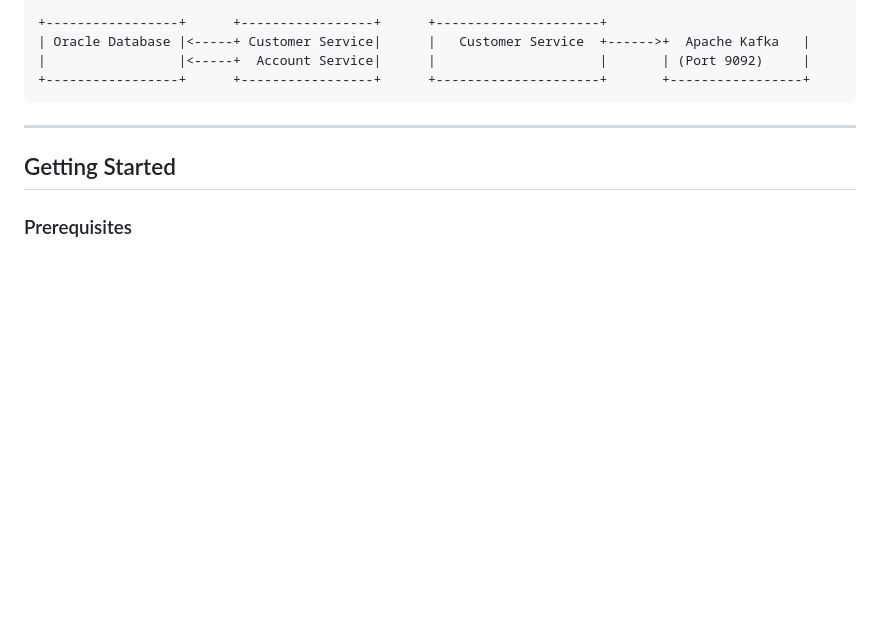
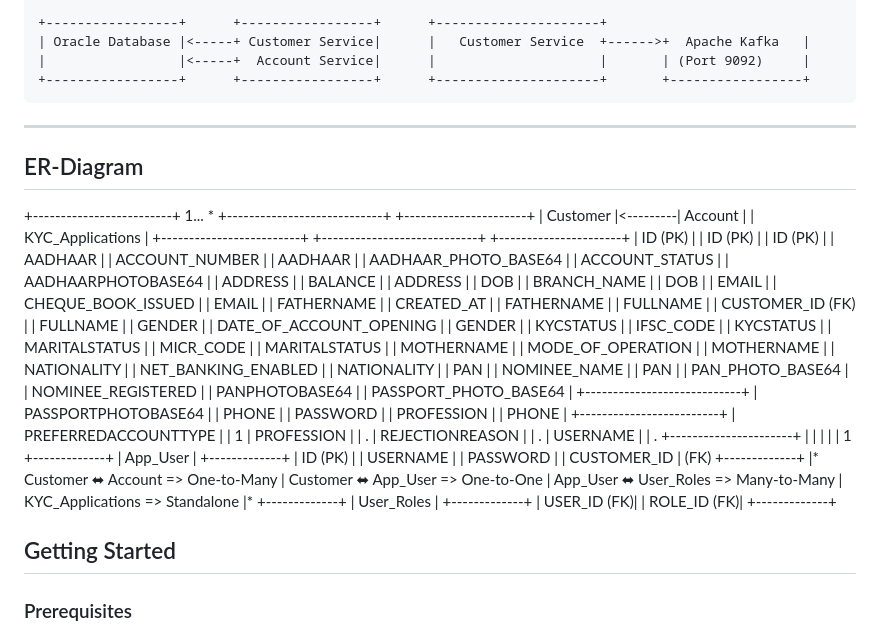
Before and after one commit to NidaSagri/Customer-Onboarding, a Markdown page: README.md, the part around the change. GitHub-like rendering; blank space fills up the shorter version.

Commit message:
ER-diagram added

````diff
--- a/README.md
+++ b/README.md
@@ -64,6 +64,62 @@ This project is a complete, full-stack digital customer onboarding platform for
 ```
 
 ---
+
+## ER-Diagram
+
+
++-------------------------+  1... *  +----------------------------+           +----------------------+
+|        Customer         |<---------|          Account           |           |   KYC_Applications   |
++-------------------------+          +----------------------------+           +----------------------+
+| ID (PK)                 |          | ID (PK)                    |           | ID (PK)              |
+| AADHAAR                 |          | ACCOUNT_NUMBER             |           | AADHAAR              |
+| AADHAAR_PHOTO_BASE64    |          | ACCOUNT_STATUS             |           | AADHAARPHOTOBASE64   |
+| ADDRESS                 |          | BALANCE                    |           | ADDRESS              |
+| DOB                     |          | BRANCH_NAME                |           | DOB                  |
+| EMAIL                   |          | CHEQUE_BOOK_ISSUED         |           | EMAIL                |
+| FATHERNAME              |          | CREATED_AT                 |           | FATHERNAME           |
+| FULLNAME                |          | CUSTOMER_ID (FK)           |           | FULLNAME             |
+| GENDER                  |          | DATE_OF_ACCOUNT_OPENING    |           | GENDER               |
+| KYCSTATUS               |          | IFSC_CODE                  |           | KYCSTATUS            |
+| MARITALSTATUS           |          | MICR_CODE                  |           | MARITALSTATUS        |
+| MOTHERNAME              |          | MODE_OF_OPERATION          |           | MOTHERNAME           |
+| NATIONALITY             |          | NET_BANKING_ENABLED        |           | NATIONALITY          |
+| PAN                     |          | NOMINEE_NAME               |           | PAN                  |
+| PAN_PHOTO_BASE64        |          | NOMINEE_REGISTERED         |           | PANPHOTOBASE64       |
+| PASSPORT_PHOTO_BASE64   |          +----------------------------+           | PASSPORTPHOTOBASE64  |
+| PHONE                   |                                                   | PASSWORD             |
+| PROFESSION              |                                                   | PHONE                |
++-------------------------+                                                   | PREFERREDACCOUNTTYPE |
+     |  1                                                                     | PROFESSION           |
+     |  .                                                                     | REJECTIONREASON      |
+     |  .                                                                     | USERNAME             |
+     |  .                                                                     +----------------------+
+     |
+     |
+     |
+     |
+     | 1
++-------------+
+| App_User    |
++-------------+
+| ID (PK)     |
+| USERNAME    |
+| PASSWORD    |
+| CUSTOMER_ID | (FK)
++-------------+
+     |*                                              Customer ⬌ Account => One-to-Many
+     |                                               Customer ⬌ App_User => One-to-One
+     |                                               App_User ⬌ User_Roles => Many-to-Many
+     |                                               KYC_Applications  => Standalone
+     |*
++-------------+
+| User_Roles  |
++-------------+
+| USER_ID (FK)|
+| ROLE_ID (FK)|
++-------------+
+
+
 ## Getting Started
 
 ### Prerequisites
````
